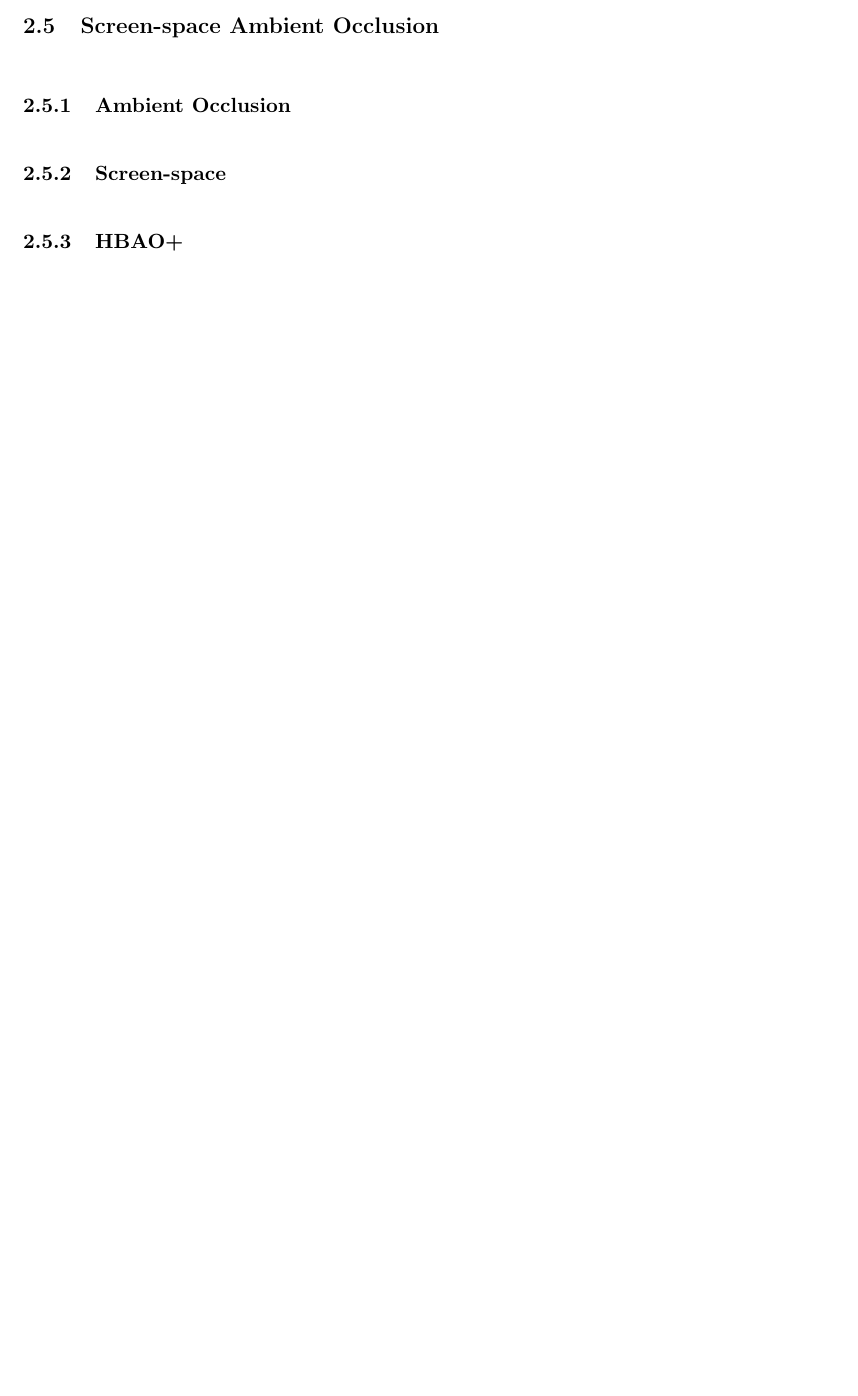
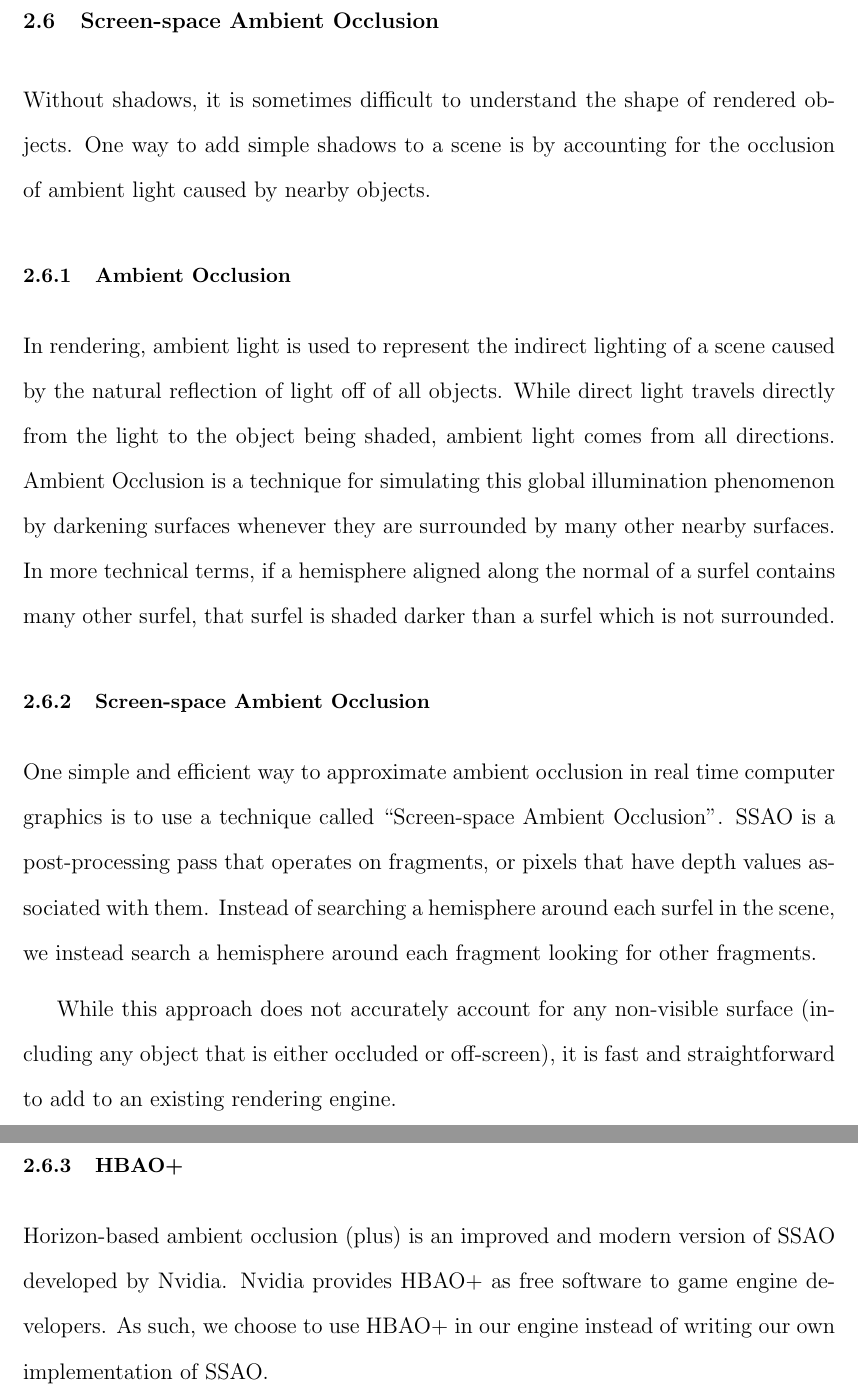
Before and after one commit to iondune/Thesis, a LaTeX thesis (main.tex, which reads chapters/2-background.tex): part of page 20 of 42 before the commit and two parts of pages 21 and 22 of 44 after it, the two joined at a grey line, cut so that both start at the same text, the shorter picture padded with empty space. Compiled offline with pdfLaTeX; a LaTeX package or settings file that is missing is left out.

Commit message:
Fill out missing sections of background

```diff
--- a/chapters/2-background.tex
+++ b/chapters/2-background.tex
@@ -178,8 +195,28 @@ In Section \ref{voxterrain} we discuss our approach to using voxels to represent
 
 \section{Screen-space Ambient Occlusion}
 
+Without shadows, it is sometimes difficult to understand the shape of rendered objects.
+One way to add simple shadows to a scene is by accounting for the occlusion of ambient light caused by nearby objects.
+
+
 \subsection{Ambient Occlusion}
 
-\subsection{Screen-space}
+In rendering, ambient light is used to represent the indirect lighting of a scene caused by the natural reflection of light off of all objects.
+While direct light travels directly from the light to the object being shaded, ambient light comes from all directions.
+Ambient Occlusion is a technique for simulating this global illumination phenomenon by darkening surfaces whenever they are surrounded by many other nearby surfaces.
+In more technical terms, if a hemisphere aligned along the normal of a surfel contains many other surfel, that surfel is shaded darker than a surfel which is not surrounded.
+
+\subsection{Screen-space Ambient Occlusion}
+
+One simple and efficient way to approximate ambient occlusion in real time computer graphics is to use a technique called ``Screen-space Ambient Occlusion''.
+SSAO is a post-processing pass that operates on fragments, or pixels that have depth values associated with them.
+Instead of searching a hemisphere around each surfel in the scene, we instead search a hemisphere around each fragment looking for other fragments.
+
+While this approach does not accurately account for any non-visible surface (including any object that is either occluded or off-screen), it is fast and straightforward to add to an existing rendering engine.
+
 
 \subsection{HBAO+}
+
+Horizon-based ambient occlusion (plus) is an improved and modern version of SSAO developed by Nvidia.
+Nvidia provides HBAO+ as free software to game engine developers.
+As such, we choose to use HBAO+ in our engine instead of writing our own implementation of SSAO.
```
Also changed, not shown: chapters/2-background.tex (17 more changed lines).
